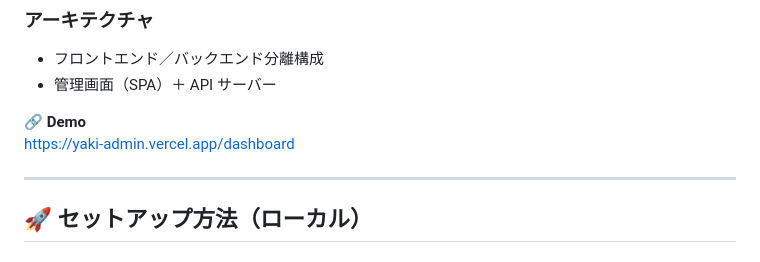
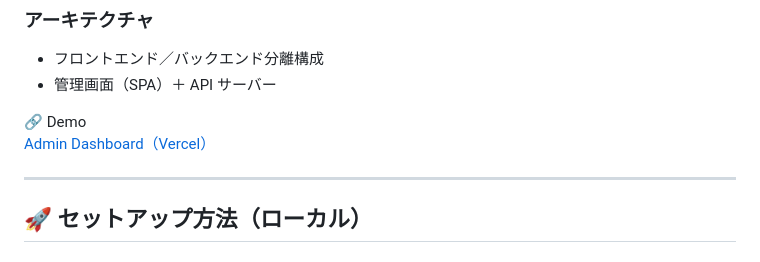
Before and after one commit to Destiny-216/yaki-admin, a Markdown page: README.md, the part around the change. GitHub-like rendering.

```diff
--- a/README.md
+++ b/README.md
@@ -76,8 +76,9 @@ Vue 3 と Element Plus を使用して構築された、
 - フロントエンド／バックエンド分離構成
 - 管理画面（SPA）＋ API サーバー
 
-🔗 **Demo**
-https://yaki-admin.vercel.app/dashboard
+🔗 Demo
+[Admin Dashboard（Vercel）](https://yaki-admin.vercel.app/dashboard)
+
 
 ------
 
```
